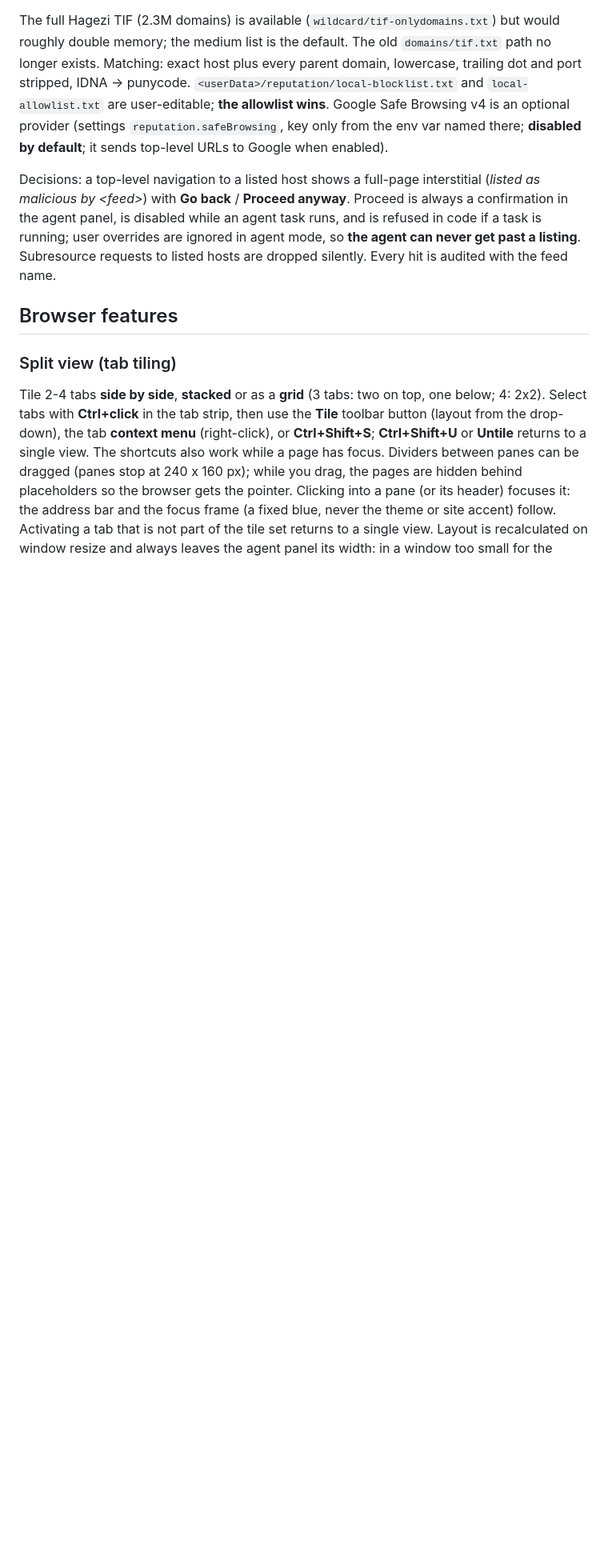
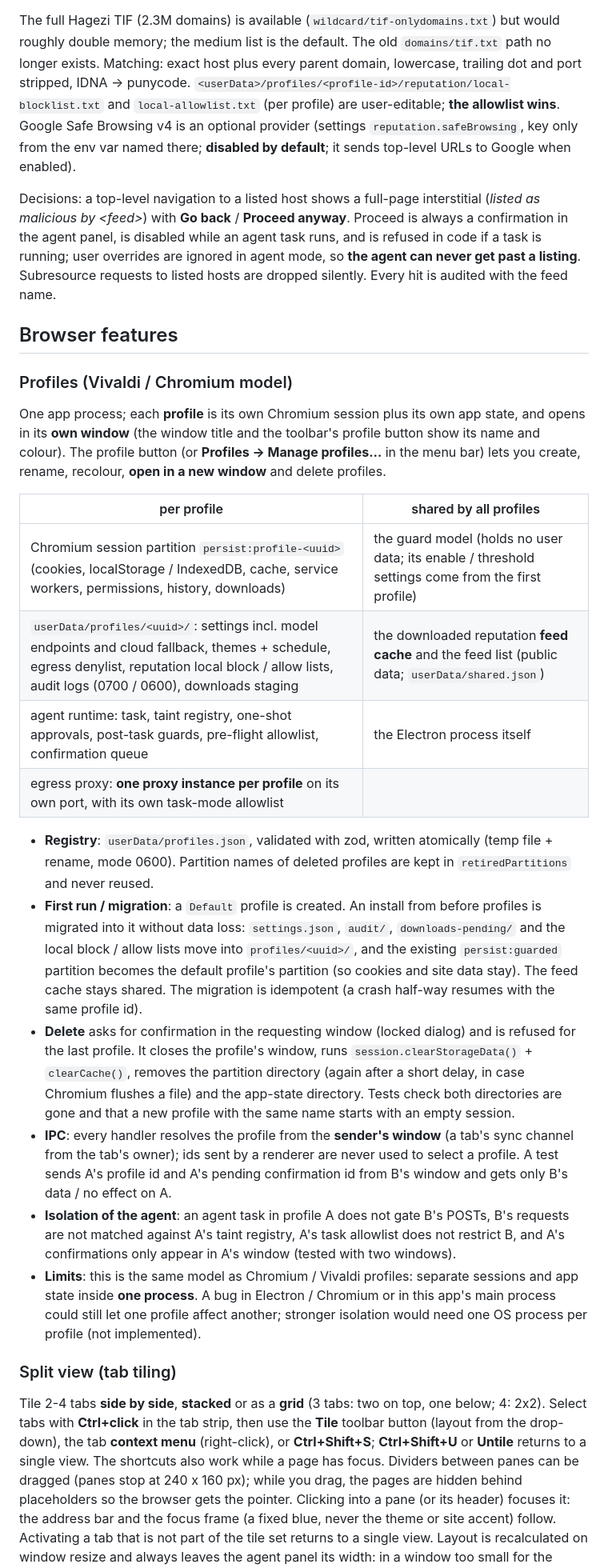
Before and after one commit to optim-enterprises-bv/guarded-browser, a Markdown page: README.md, the part around one of its changes. Shown at 80% size. Rendered like a GitHub page; blank space fills up the shorter version.

Commit message:
README: profiles section, per-profile paths, counts

```diff
--- a/README.md
+++ b/README.md
@@ -285,7 +285,7 @@ webRequest layer, before anything else:
 The full Hagezi TIF (2.3M domains) is available (`wildcard/tif-onlydomains.txt`) but would roughly
 double memory; the medium list is the default. The old `domains/tif.txt` path no longer exists.
 Matching: exact host plus every parent domain, lowercase, trailing dot and port stripped, IDNA →
-punycode. `<userData>/reputation/local-blocklist.txt` and `local-allowlist.txt` are user-editable;
+punycode. `<userData>/profiles/<profile-id>/reputation/local-blocklist.txt` and `local-allowlist.txt` (per profile) are user-editable;
 **the allowlist wins**. Google Safe Browsing v4 is an optional provider (settings
 `reputation.safeBrowsing`, key only from the env var named there; **disabled by default**; it sends
 top-level URLs to Google when enabled).
@@ -297,6 +297,43 @@ user overrides are ignored in agent mode, so **the agent can never get past a li
 requests to listed hosts are dropped silently. Every hit is audited with the feed name.
 
 ## Browser features
+
+### Profiles (Vivaldi / Chromium model)
+One app process; each **profile** is its own Chromium session plus its own app state, and opens in
+its **own window** (the window title and the toolbar's profile button show its name and colour).
+The profile button (or **Profiles → Manage profiles…** in the menu bar) lets you create, rename,
+recolour, **open in a new window** and delete profiles.
+
+| per profile | shared by all profiles |
+|---|---|
+| Chromium session partition `persist:profile-<uuid>` (cookies, localStorage / IndexedDB, cache, service workers, permissions, history, downloads) | the guard model (holds no user data; its enable / threshold settings come from the first profile) |
+| `userData/profiles/<uuid>/`: settings incl. model endpoints and cloud fallback, themes + schedule, egress denylist, reputation local block / allow lists, audit logs (0700 / 0600), downloads staging | the downloaded reputation **feed cache** and the feed list (public data; `userData/shared.json`) |
+| agent runtime: task, taint registry, one-shot approvals, post-task guards, pre-flight allowlist, confirmation queue | the Electron process itself |
+| egress proxy: **one proxy instance per profile** on its own port, with its own task-mode allowlist | |
+
+* **Registry**: `userData/profiles.json`, validated with zod, written atomically (temp file +
+  rename, mode 0600). Partition names of deleted profiles are kept in `retiredPartitions` and never
+  reused.
+* **First run / migration**: a `Default` profile is created. An install from before profiles is
+  migrated into it without data loss: `settings.json`, `audit/`, `downloads-pending/` and the local
+  block / allow lists move into `profiles/<uuid>/`, and the existing `persist:guarded` partition
+  becomes the default profile's partition (so cookies and site data stay). The feed cache stays
+  shared. The migration is idempotent (a crash half-way resumes with the same profile id).
+* **Delete** asks for confirmation in the requesting window (locked dialog) and is refused for the
+  last profile. It closes the profile's window, runs `session.clearStorageData()` +
+  `clearCache()`, removes the partition directory (again after a short delay, in case Chromium
+  flushes a file) and the app-state directory. Tests check both directories are gone and that a new
+  profile with the same name starts with an empty session.
+* **IPC**: every handler resolves the profile from the **sender's window** (a tab's sync channel from
+  the tab's owner); ids sent by a renderer are never used to select a profile. A test sends A's
+  profile id and A's pending confirmation id from B's window and gets only B's data / no effect on A.
+* **Isolation of the agent**: an agent task in profile A does not gate B's POSTs, B's requests are
+  not matched against A's taint registry, A's task allowlist does not restrict B, and A's
+  confirmations only appear in A's window (tested with two windows).
+* **Limits**: this is the same model as Chromium / Vivaldi profiles: separate sessions and app state
+  inside **one process**. A bug in Electron / Chromium or in this app's main process could still let
+  one profile affect another; stronger isolation would need one OS process per profile (not
+  implemented).
 
 ### Split view (tab tiling)
 Tile 2-4 tabs **side by side**, **stacked** or as a **grid** (3 tabs: two on top, one below; 4: 2x2).
```
Also changed, not shown: other parts of README.md (+8 -4 lines).
